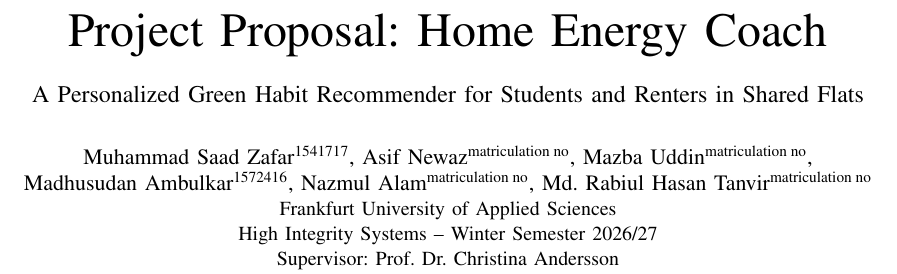
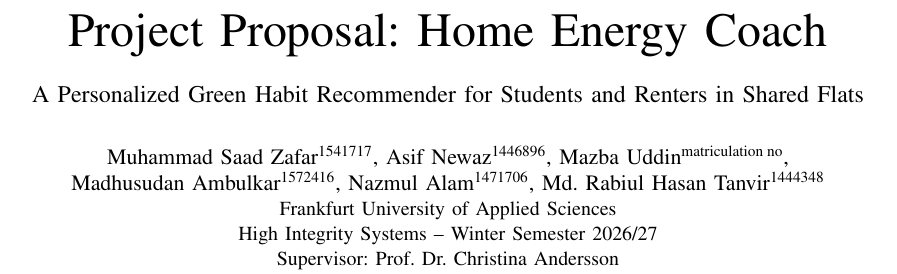
Before and after one commit to Asifnewaz/Personalized_Green_habit_Recommender, a LaTeX paper (documentation/project-proposal/index.tex): part of page 1 of 8, cut so that both start at the same text. Compiled offline with pdfLaTeX.

Commit message:
Matriculation number updated

```diff
--- a/documentation/project-proposal/index.tex
+++ b/documentation/project-proposal/index.tex
@@ -43,11 +43,11 @@
 
 \author{
   \IEEEauthorblockN{Muhammad Saad Zafar\textsuperscript{1541717},
-    Asif Newaz\textsuperscript{matriculation no},
+    Asif Newaz\textsuperscript{1446896},
     Mazba Uddin\textsuperscript{matriculation no},\\
     Madhusudan Ambulkar\textsuperscript{1572416},
-    Nazmul Alam\textsuperscript{matriculation no},
-    Md. Rabiul Hasan Tanvir\textsuperscript{matriculation no}}
+    Nazmul Alam\textsuperscript{1471706},
+    Md. Rabiul Hasan Tanvir\textsuperscript{1444348}}
 \IEEEauthorblockA{Frankfurt University of Applied Sciences\\
 High Integrity Systems -- Winter Semester 2026/27\\
 Supervisor: Prof.\ Dr.\ Christina Andersson}
```
